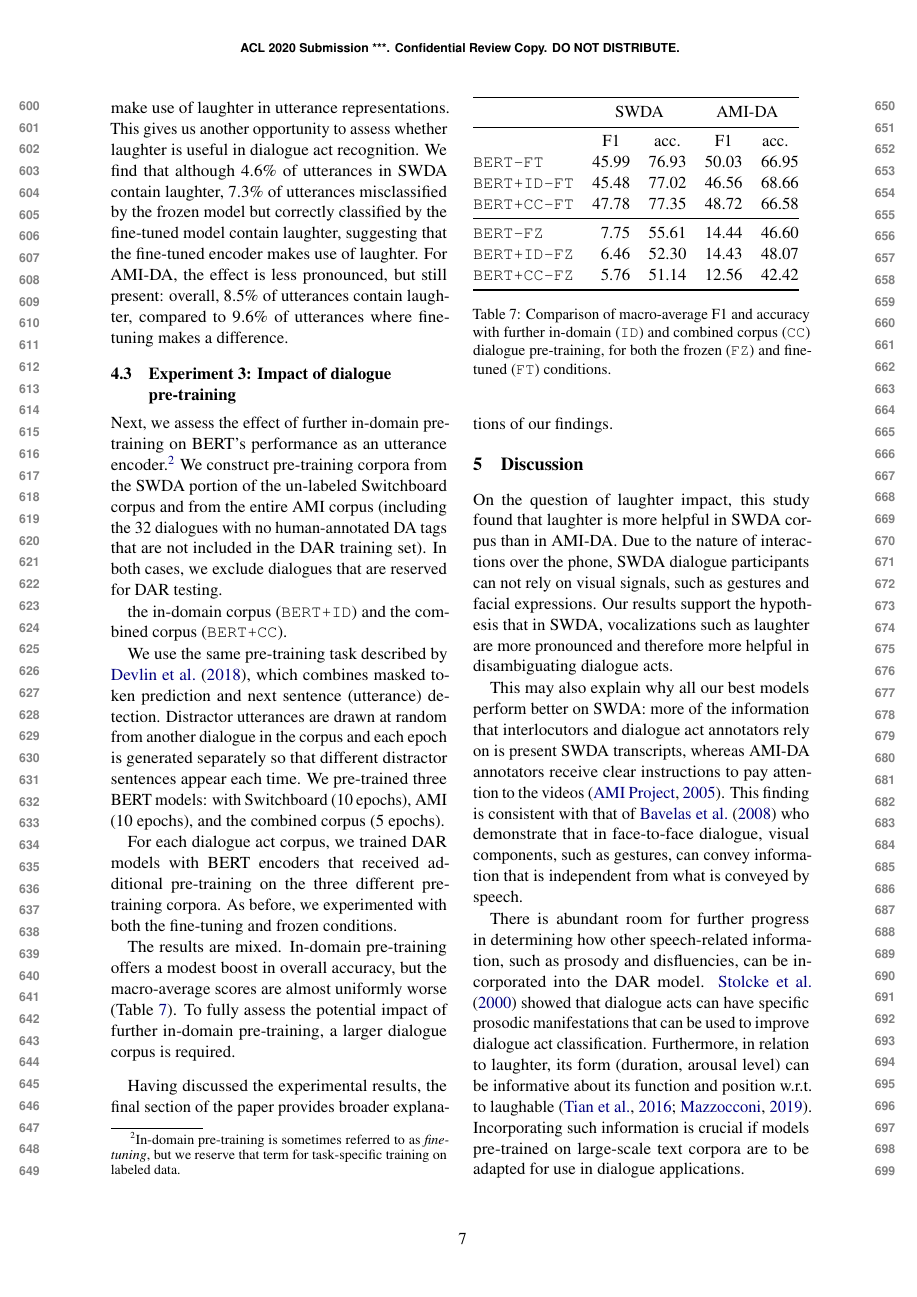
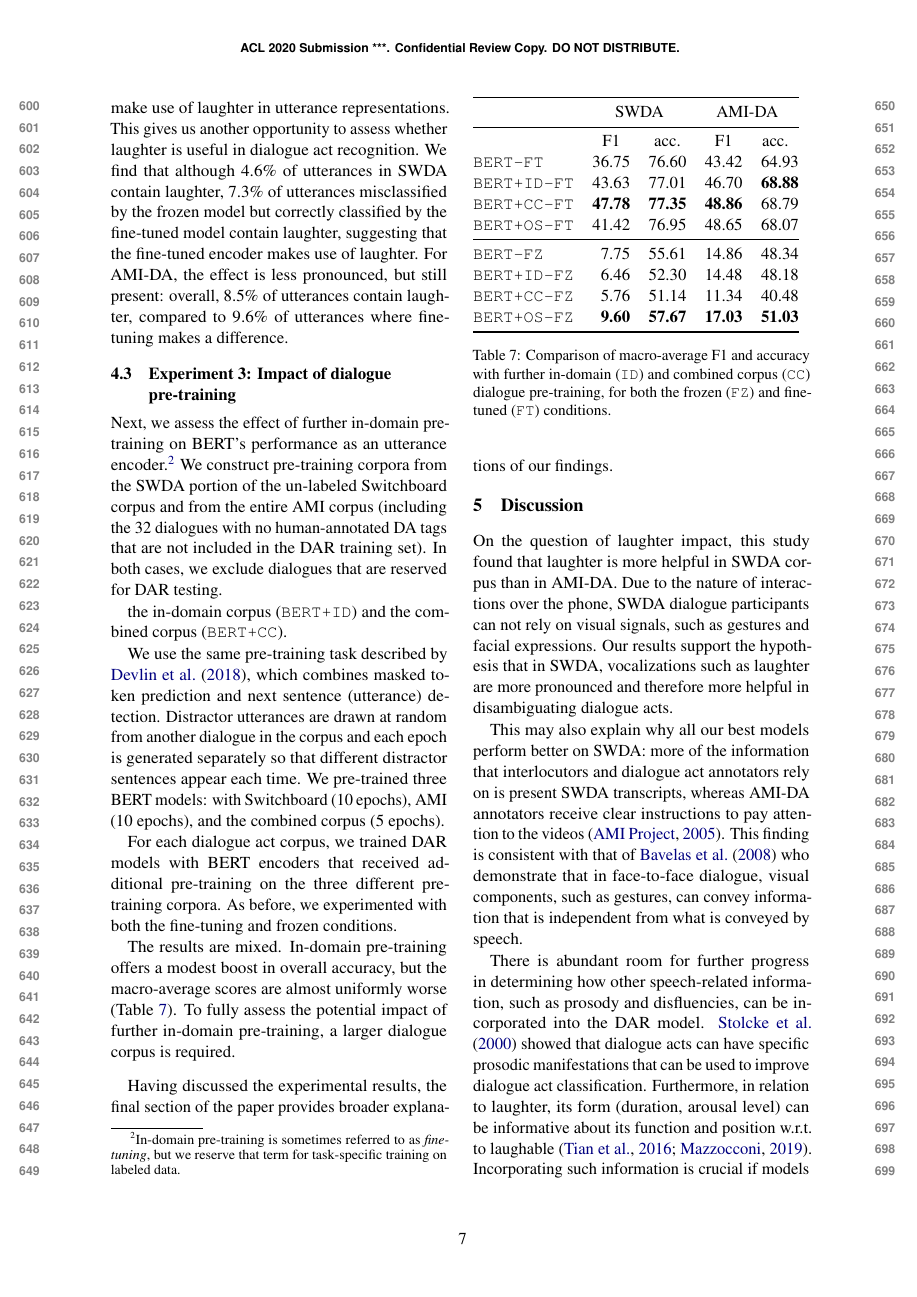
Before and after one commit to GU-CLASP/DistributionalDiscourse, a LaTeX paper (reports/Star-SEM Paper/starsem-paper.tex): page 7 of 11. Compiled offline with pdfLaTeX.

Commit message:
add opensubtitles results to table

```diff
--- a/reports/Star-SEM Paper/starsem-paper.tex
+++ b/reports/Star-SEM Paper/starsem-paper.tex
@@ -445,12 +445,14 @@ To fully assess the potential impact of further in-domain pre-training, a larger
 \toprule
            & \multicolumn{2}{c}{SWDA}                          & \multicolumn{2}{c}{AMI-DA}                        \\ \midrule
            & \multicolumn{1}{c}{F1} & \multicolumn{1}{c}{acc.} & \multicolumn{1}{c}{F1} & \multicolumn{1}{c}{acc.} \\
-\texttt{BERT-FT}    & 45.99                  & 76.93                    & 50.03                  & 66.95                    \\
-\texttt{BERT+ID-FT} & 45.48                  & 77.02                    & 46.56                  & 68.66                    \\
-\texttt{BERT+CC-FT} & 47.78                  & 77.35                    & 48.72                  & 66.58                    \\ \midrule
-\texttt{BERT-FZ}    & 7.75                   & 55.61                    & 14.44                  & 46.60                    \\
-\texttt{BERT+ID-FZ} & 6.46                   & 52.30                    & 14.43                  & 48.07                    \\
-\texttt{BERT+CC-FZ} & 5.76                   & 51.14                    & 12.56                  & 42.42                    \\ \bottomrule
+\texttt{BERT-FT}    & 36.75                  & 76.60                    & 43.42                  & 64.93                    \\
+\texttt{BERT+ID-FT} & 43.63                  & 77.01                    & 46.70                  & \textbf{68.88}           \\
+\texttt{BERT+CC-FT} & \textbf{47.78}         & \textbf{77.35}           & \textbf{48.86}         & 68.79                    \\
+\texttt{BERT+OS-FT} & 41.42                  & 76.95                    & 48.65                  & 68.07                    \\ \midrule
+\texttt{BERT-FZ}    &  7.75                  & 55.61           & 14.86                  & 48.34                    \\
+\texttt{BERT+ID-FZ} &  6.46                  & 52.30                    & 14.48                  & 48.18                    \\
+\texttt{BERT+CC-FZ} &  5.76                  & 51.14                    & 11.34                  & 40.48                    \\
+\texttt{BERT+OS-FZ} &  \textbf{9.60}         & \textbf{57.67}           & \textbf{17.03}         & \textbf{51.03}           \\ \bottomrule
 \end{tabular}
   \caption{Comparison of macro-average F1 and accuracy  with further in-domain (\texttt{ID}) and combined corpus (\texttt{CC}) dialogue pre-training,
     for both the frozen (\texttt{FZ}) and fine-tuned (\texttt{FT}) conditions.}
```
